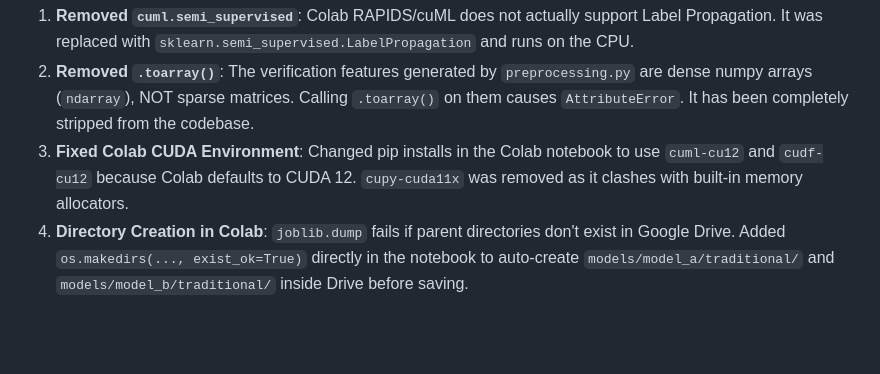
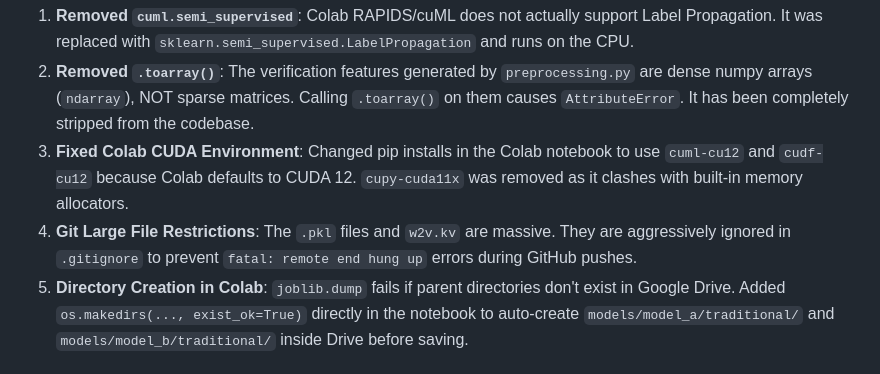
Before and after one commit to MZI5239/Quiz_Generation_System_RACE___, a Markdown page: AI_CONTEXT.md, the part around the change. GitHub-like rendering; blank space fills up the shorter version.

Commit message:
Restore rule 4 in AI_CONTEXT.md

```diff
--- a/AI_CONTEXT.md
+++ b/AI_CONTEXT.md
@@ -55,6 +55,7 @@ race_rc_project/
 1. **Removed `cuml.semi_supervised`**: Colab RAPIDS/cuML does not actually support Label Propagation. It was replaced with `sklearn.semi_supervised.LabelPropagation` and runs on the CPU.
 2. **Removed `.toarray()`**: The verification features generated by `preprocessing.py` are dense numpy arrays (`ndarray`), NOT sparse matrices. Calling `.toarray()` on them causes `AttributeError`. It has been completely stripped from the codebase.
 3. **Fixed Colab CUDA Environment**: Changed pip installs in the Colab notebook to use `cuml-cu12` and `cudf-cu12` because Colab defaults to CUDA 12. `cupy-cuda11x` was removed as it clashes with built-in memory allocators.
+4. **Git Large File Restrictions**: The `.pkl` files and `w2v.kv` are massive. They are aggressively ignored in `.gitignore` to prevent `fatal: remote end hung up` errors during GitHub pushes.
 5. **Directory Creation in Colab**: `joblib.dump` fails if parent directories don't exist in Google Drive. Added `os.makedirs(..., exist_ok=True)` directly in the notebook to auto-create `models/model_a/traditional/` and `models/model_b/traditional/` inside Drive before saving.
 
 ## 5. Current Hybrid Execution Workflow
```
